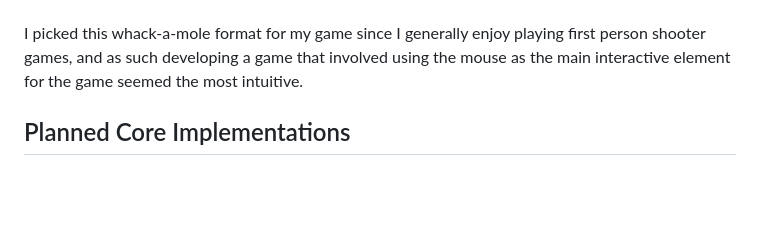
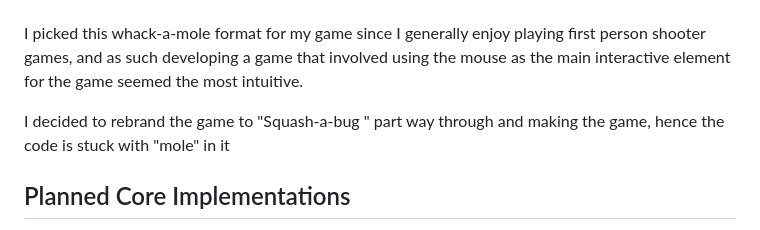
Before and after one commit to department19/FAC-Game, a Markdown page: README.md, the part around the change. Rendered like a GitHub page; blank space fills up the shorter version.

```diff
--- a/README.md
+++ b/README.md
@@ -13,6 +13,8 @@ Link to the game: https://department19.github.io/FAC-Game/
 ---
 
 I picked this whack-a-mole format for my game since I generally enjoy playing first person shooter games, and as such developing a game that involved using the mouse as the main interactive element for the game seemed the most intuitive.
+
+I decided to rebrand the game to "Squash-a-bug " part way through and making the game, hence the code is stuck with "mole" in it
 
 ## Planned Core Implementations
 - A simple working point and click system to remove a "bug" when clicked on by the end user
```
